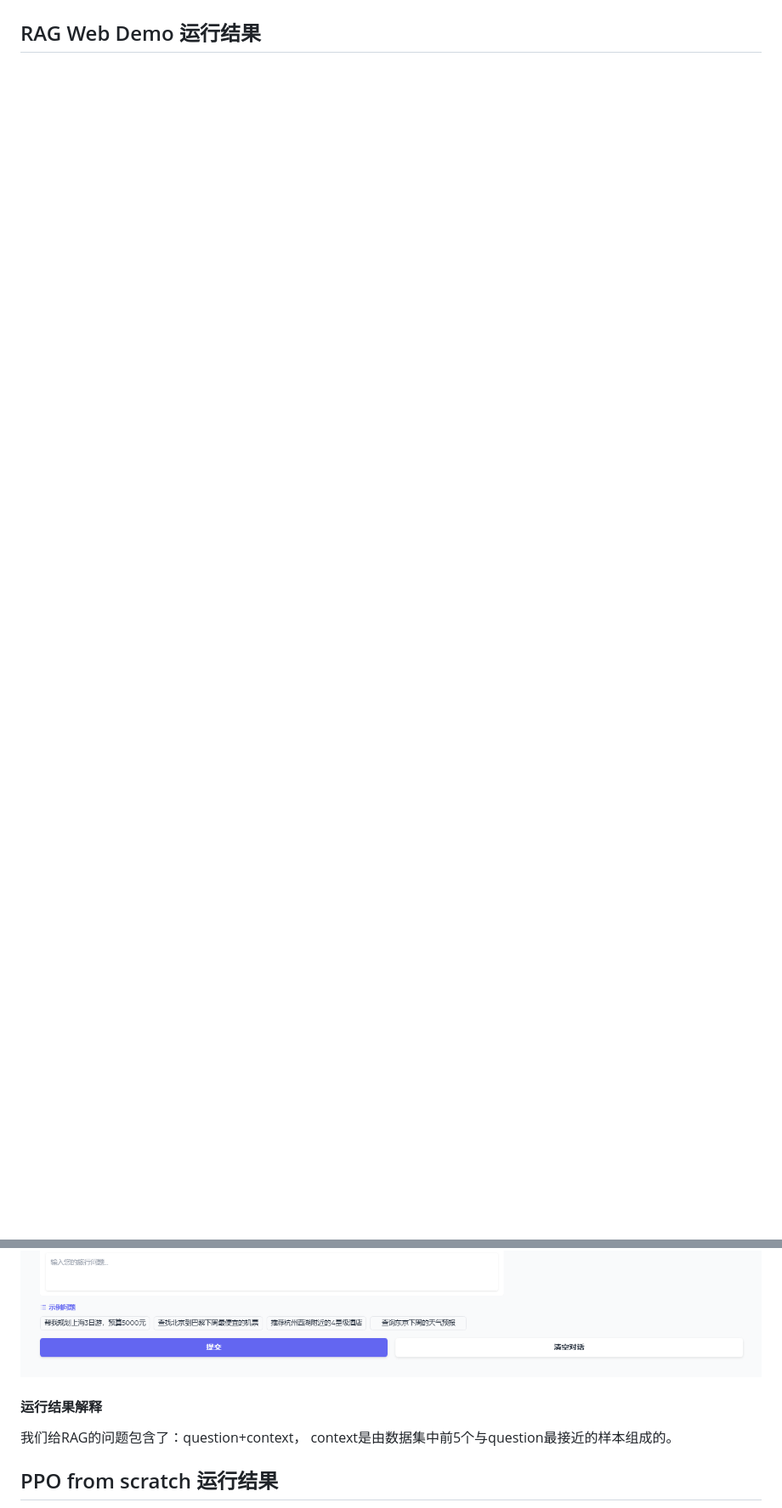
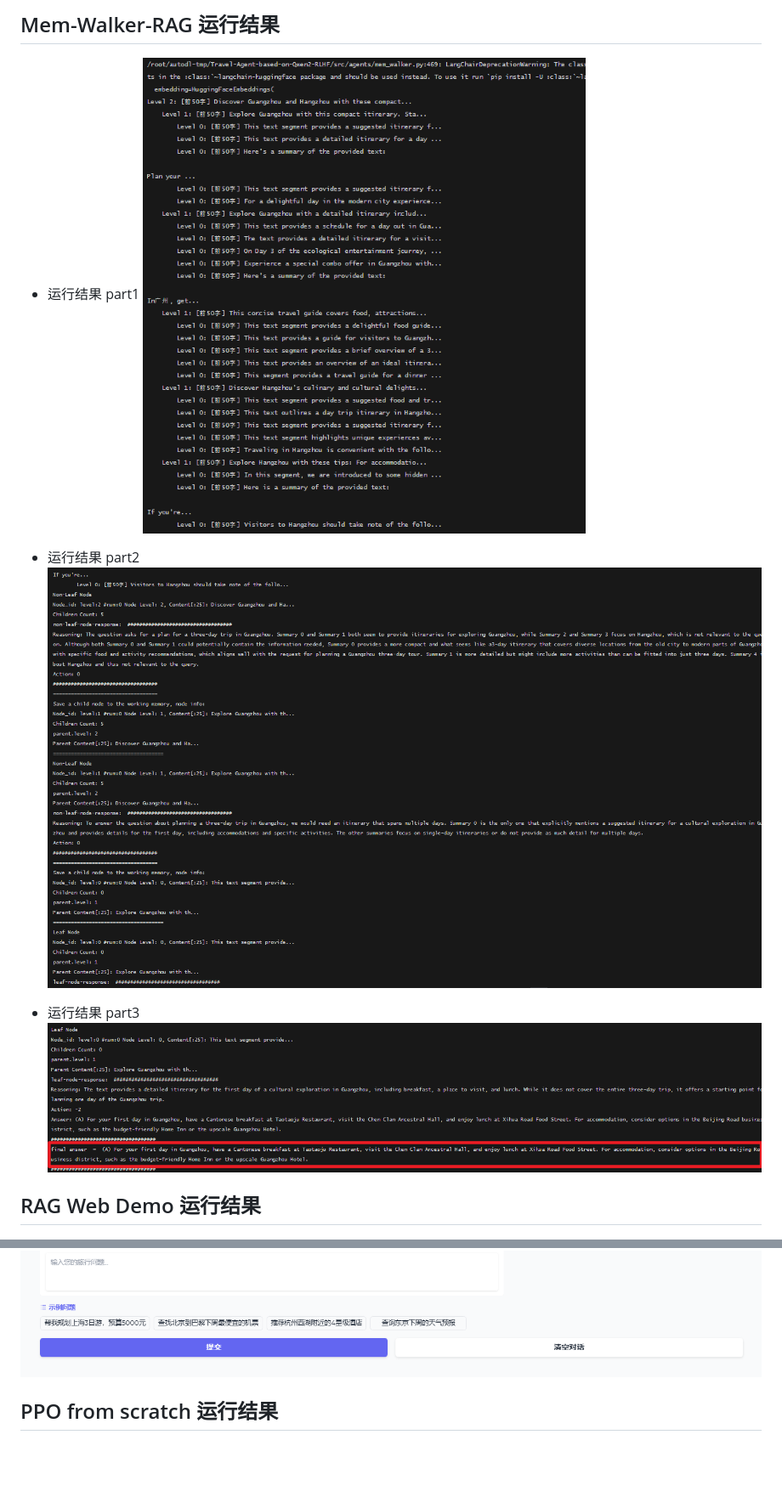
Before and after one commit to NJUxlj/Travel-Agent-based-on-Qwen2-RLHF, a Markdown page: README.md, 2 parts joined by grey strips. Shown: that part at 85% size. Rendered like a GitHub page; blank space fills up the shorter version.

```diff
--- a/README.md
+++ b/README.md
@@ -301,11 +314,20 @@ configs:
+## Mem-Walker-RAG 运行结果
+
+- 运行结果 part1
+![image](image/mem_walker/memwalker1.png)
+
+
+- 运行结果 part2
+![image](image/mem_walker/memwalker2.png)
+
+
+- 运行结果 part3
+![image](image/mem_walker/memwalker_final_output.png)
 
 
 ## RAG Web Demo 运行结果
 ![rag_web_demo](image/rag_web_demo.png)
 ![rag_web_demo2](image/rag_web_demo2.png)
-
-#### 运行结果解释
-我们给RAG的问题包含了：question+context， context是由数据集中前5个与question最接近的样本组成的。
 
 
 
```
Also changed, not shown: other parts of README.md (+16 -3 lines), image/regular_rag/rag1.png (added), image/regular_rag/rag2.png (added), image/regular_rag/rag3.png (added), image/regular_rag/rag4.png (added).
